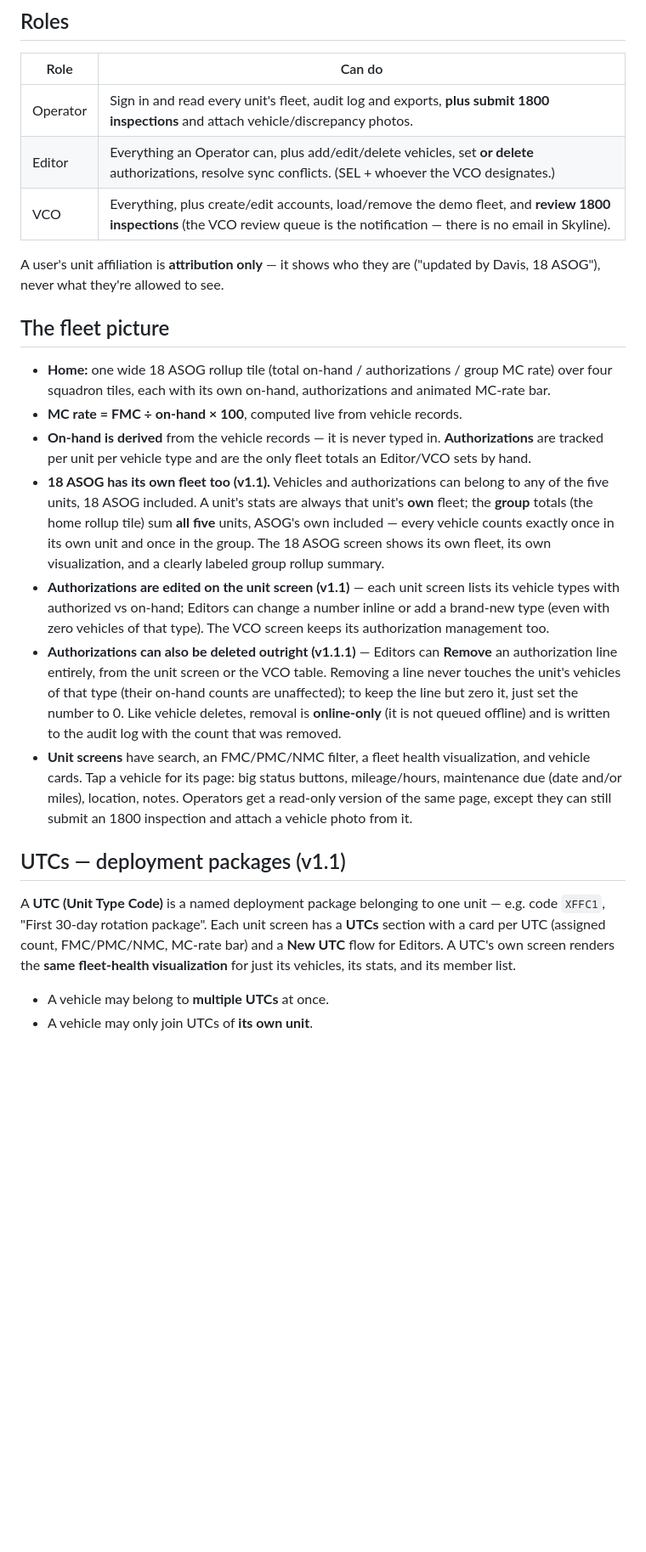
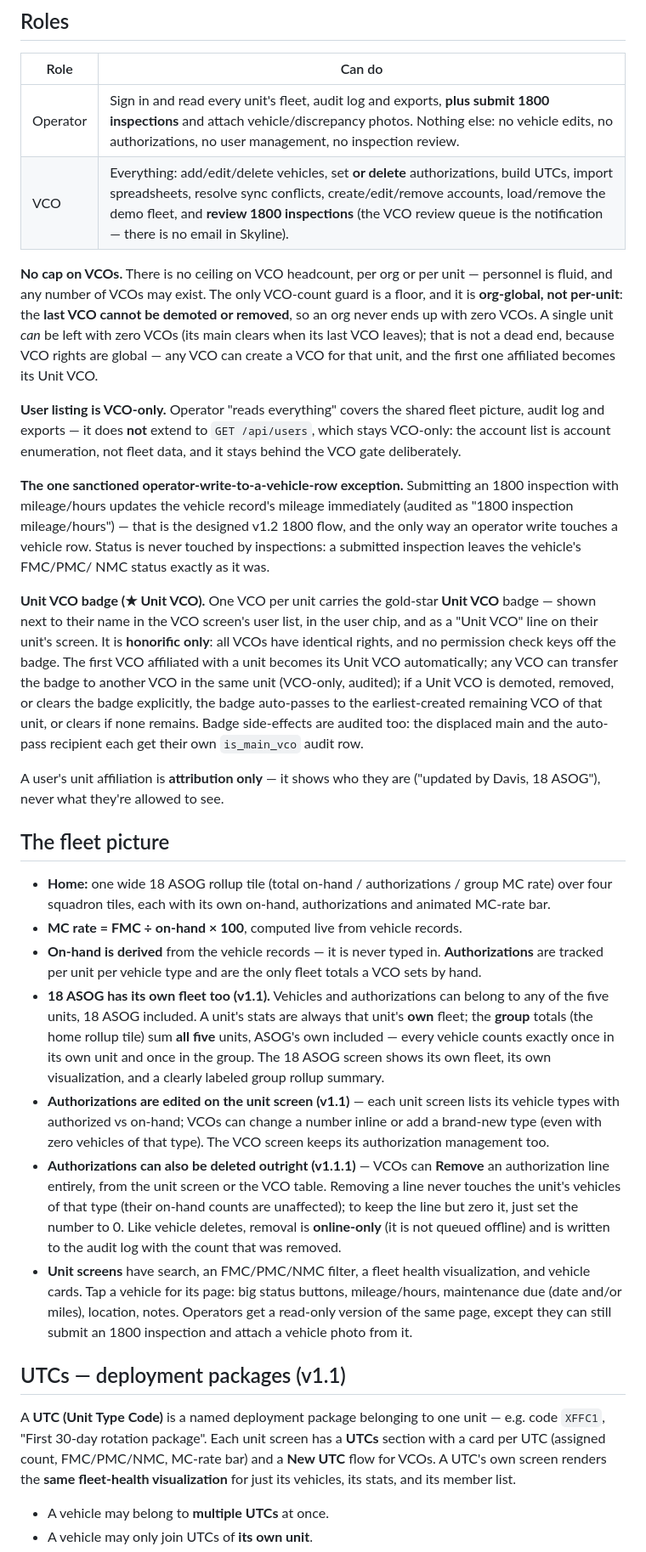
Before and after one commit to thedracospark-prog/Skyline, a Markdown page: README.md, the part around one of its changes. Shown at 85% size. Drawn GitHub-style; blank space fills up the shorter version.

Commit message:
Skyline v1.3: README.md

```diff
--- a/README.md
+++ b/README.md
@@ -111,9 +114,43 @@ over HTTPS.
 
 | Role   | Can do |
 |--------|--------|
-| Operator | Sign in and read every unit's fleet, audit log and exports, **plus submit 1800 inspections** and attach vehicle/discrepancy photos. |
-| Editor | Everything an Operator can, plus add/edit/delete vehicles, set **or delete** authorizations, resolve sync conflicts. (SEL + whoever the VCO designates.) |
-| VCO  | Everything, plus create/edit accounts, load/remove the demo fleet, and **review 1800 inspections** (the VCO review queue is the notification — there is no email in Skyline). |
+| Operator | Sign in and read every unit's fleet, audit log and exports, **plus submit 1800 inspections** and attach vehicle/discrepancy photos. Nothing else: no vehicle edits, no authorizations, no user management, no inspection review. |
+| VCO  | Everything: add/edit/delete vehicles, set **or delete** authorizations, build UTCs, import spreadsheets, resolve sync conflicts, create/edit/remove accounts, load/remove the demo fleet, and **review 1800 inspections** (the VCO review queue is the notification — there is no email in Skyline). |
+
+**No cap on VCOs.** There is no ceiling on VCO headcount, per org or
+per unit — personnel is fluid, and any number of VCOs may exist. The
+only VCO-count guard is a floor, and it is **org-global, not
+per-unit**: the **last VCO cannot be demoted or removed**, so an org
+never ends up with zero VCOs. A single unit *can* be left with zero
+VCOs (its main clears when its last VCO leaves); that is not a
+dead end, because VCO rights are global — any VCO can create a VCO
+for that unit, and the first one affiliated becomes its Unit VCO.
+
+**User listing is VCO-only.** Operator "reads everything" covers the
+shared fleet picture, audit log and exports — it does **not** extend
+to `GET /api/users`, which stays VCO-only: the account list is
+account enumeration, not fleet data, and it stays behind the VCO
+gate deliberately.
+
+**The one sanctioned operator-write-to-a-vehicle-row exception.**
+Submitting an 1800 inspection with mileage/hours updates the vehicle
+record's mileage immediately (audited as "1800 inspection
+mileage/hours") — that is the designed v1.2 1800 flow, and the only
+way an operator write touches a vehicle row. Status is never touched
+by inspections: a submitted inspection leaves the vehicle's FMC/PMC/
+NMC status exactly as it was.
+
+**Unit VCO badge (★ Unit VCO).** One VCO per unit carries the gold-star
+**Unit VCO** badge — shown next to their name in the VCO screen's user
+list, in the user chip, and as a "Unit VCO" line on their unit's screen.
+It is **honorific only**: all VCOs have identical rights, and no
+permission check keys off the badge. The first VCO affiliated with a
+unit becomes its Unit VCO automatically; any VCO can transfer the badge
+to another VCO in the same unit (VCO-only, audited); if a Unit VCO is
+demoted, removed, or clears the badge explicitly, the badge auto-passes
+to the earliest-created remaining VCO of that unit, or clears if none
+remains. Badge side-effects are audited too: the displaced main and
+the auto-pass recipient each get their own `is_main_vco` audit row.
 
 A user's unit affiliation is **attribution only** — it shows who they are
 ("updated by Davis, 18 ASOG"), never what they're allowed to see.
@@ -126,7 +163,7 @@ A user's unit affiliation is **attribution only** — it shows who they are
 - **MC rate = FMC ÷ on-hand × 100**, computed live from vehicle records.
 - **On-hand is derived** from the vehicle records — it is never typed in.
   **Authorizations** are tracked per unit per vehicle type and are the only
-  fleet totals an Editor/VCO sets by hand.
+  fleet totals a VCO sets by hand.
 - **18 ASOG has its own fleet too (v1.1).** Vehicles and authorizations can
   belong to any of the five units, 18 ASOG included. A unit's stats are
   always that unit's **own** fleet; the **group** totals (the home rollup
@@ -135,10 +172,10 @@ A user's unit affiliation is **attribution only** — it shows who they are
   shows its own fleet, its own visualization, and a clearly labeled group
   rollup summary.
 - **Authorizations are edited on the unit screen (v1.1)** — each unit
-  screen lists its vehicle types with authorized vs on-hand; Editors can
+  screen lists its vehicle types with authorized vs on-hand; VCOs can
   change a number inline or add a brand-new type (even with zero vehicles
   of that type). The VCO screen keeps its authorization management too.
-- **Authorizations can also be deleted outright (v1.1.1)** — Editors can
+- **Authorizations can also be deleted outright (v1.1.1)** — VCOs can
   **Remove** an authorization line entirely, from the unit screen or the
   VCO table. Removing a line never touches the unit's vehicles of that
   type (their on-hand counts are unaffected); to keep the line but zero
@@ -157,7 +194,7 @@ A user's unit affiliation is **attribution only** — it shows who they are
 A **UTC (Unit Type Code)** is a named deployment package belonging to one
 unit — e.g. code `XFFC1`, "First 30-day rotation package". Each unit
 screen has a **UTCs** section with a card per UTC (assigned count,
-FMC/PMC/NMC, MC-rate bar) and a **New UTC** flow for Editors. A UTC's own
+FMC/PMC/NMC, MC-rate bar) and a **New UTC** flow for VCOs. A UTC's own
 screen renders the **same fleet-health visualization** for just its
 vehicles, its stats, and its member list.
 
```
Also changed, not shown: other parts of README.md (+14 -11 lines).
